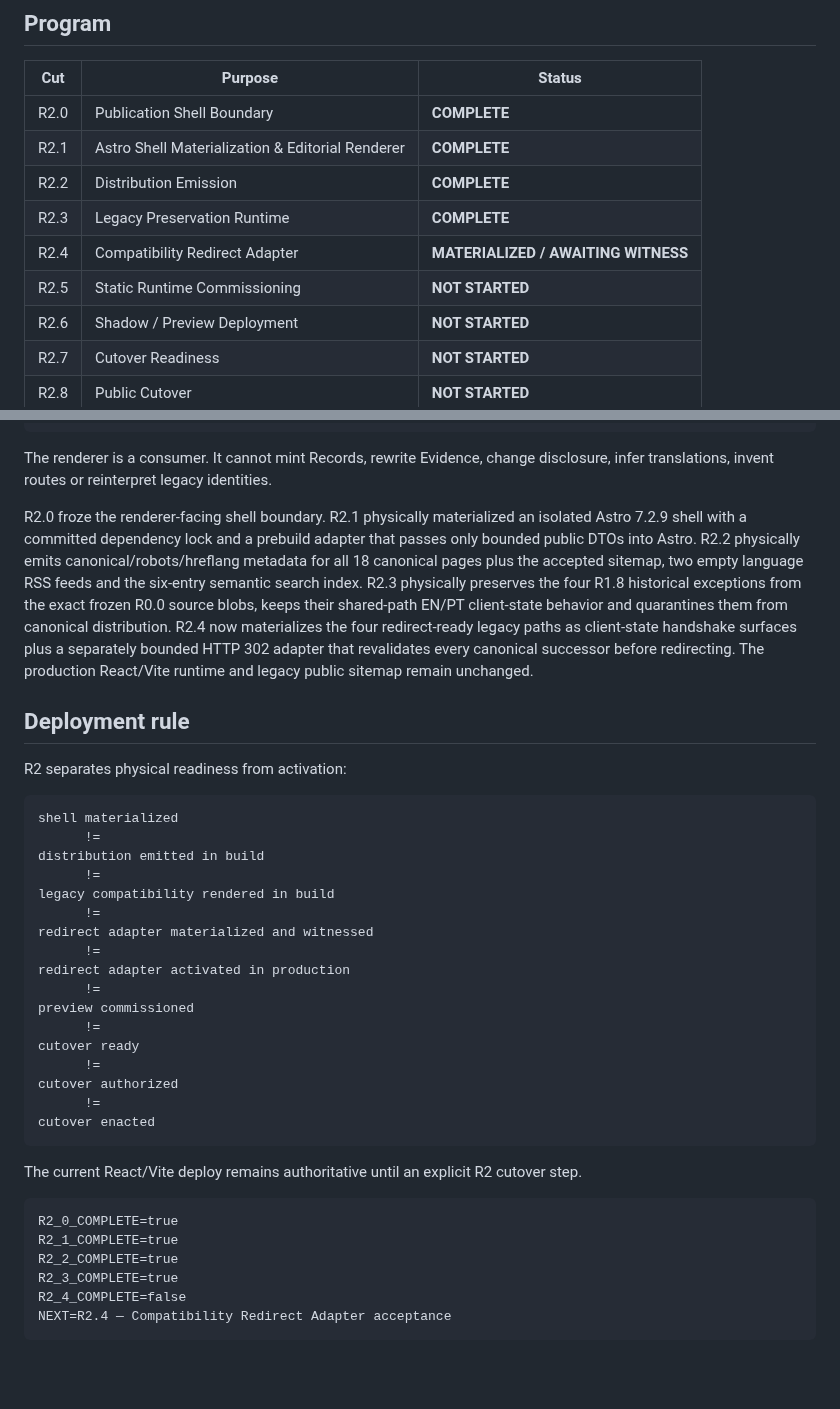
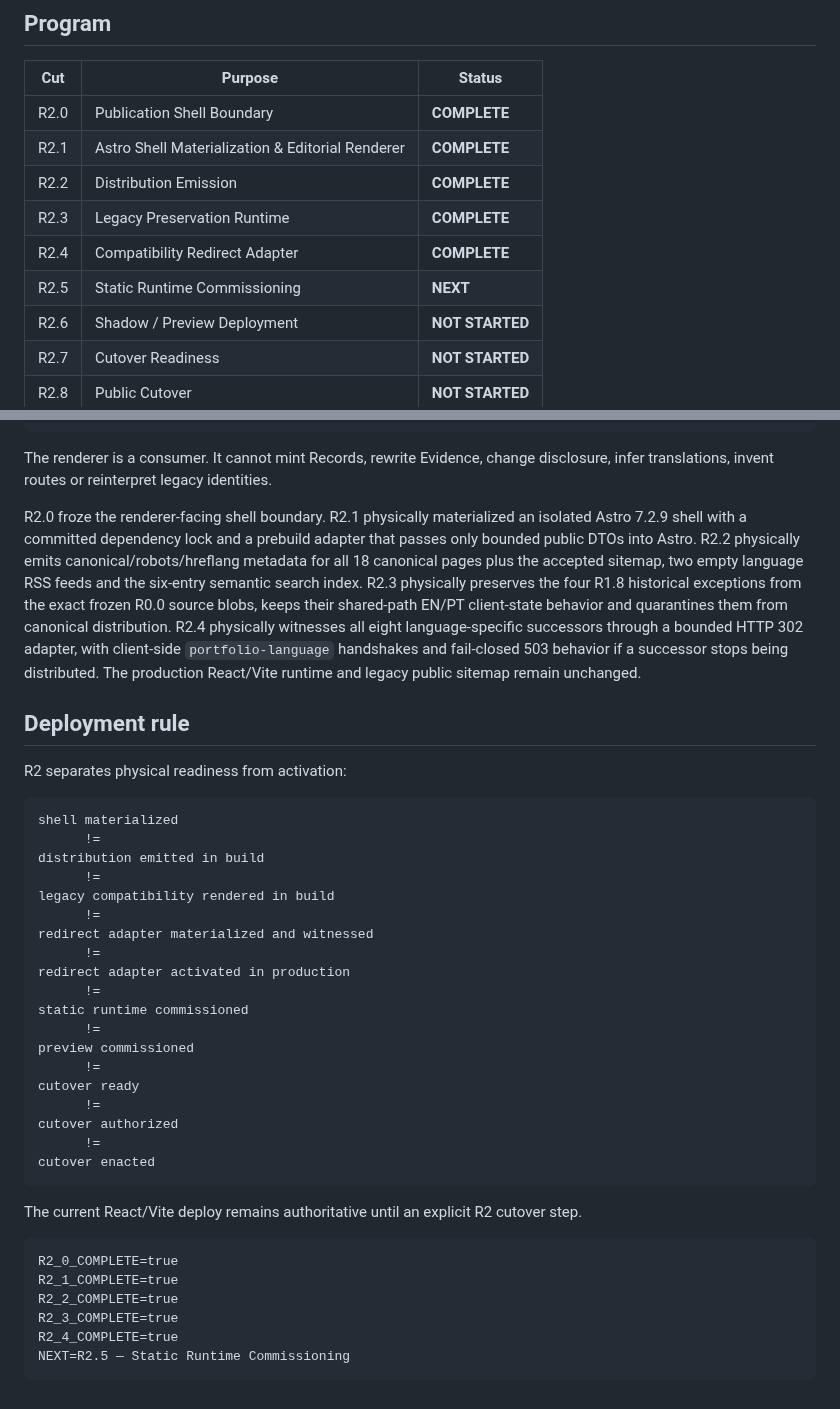
Before and after one commit to 4LFR3Dv1/Portfolio, a Markdown page: docs/editorial/R2-README.md, 2 parts joined by grey strips. GitHub-like rendering; blank space fills up the shorter version.

Commit message:
Mark R2.4 complete and advance R2.5

````diff
--- a/docs/editorial/R2-README.md
+++ b/docs/editorial/R2-README.md
@@ -23,8 +23,8 @@ R2 turns the accepted editorial foundation into a physical publication runtime w
 | R2.1 | Astro Shell Materialization & Editorial Renderer | **COMPLETE** |
 | R2.2 | Distribution Emission | **COMPLETE** |
 | R2.3 | Legacy Preservation Runtime | **COMPLETE** |
-| R2.4 | Compatibility Redirect Adapter | **MATERIALIZED / AWAITING WITNESS** |
-| R2.5 | Static Runtime Commissioning | **NOT STARTED** |
+| R2.4 | Compatibility Redirect Adapter | **COMPLETE** |
+| R2.5 | Static Runtime Commissioning | **NEXT** |
 | R2.6 | Shadow / Preview Deployment | **NOT STARTED** |
 | R2.7 | Cutover Readiness | **NOT STARTED** |
 | R2.8 | Public Cutover | **NOT STARTED** |
@@ -52,7 +52,7 @@ optional React islands / future deployment adapters
 
 The renderer is a consumer. It cannot mint Records, rewrite Evidence, change disclosure, infer translations, invent routes or reinterpret legacy identities.
 
-R2.0 froze the renderer-facing shell boundary. R2.1 physically materialized an isolated Astro 7.2.9 shell with a committed dependency lock and a prebuild adapter that passes only bounded public DTOs into Astro. R2.2 physically emits canonical/robots/hreflang metadata for all 18 canonical pages plus the accepted sitemap, two empty language RSS feeds and the six-entry semantic search index. R2.3 physically preserves the four R1.8 historical exceptions from the exact frozen R0.0 source blobs, keeps their shared-path EN/PT client-state behavior and quarantines them from canonical distribution. R2.4 now materializes the four redirect-ready legacy paths as client-state handshake surfaces plus a separately bounded HTTP 302 adapter that revalidates every canonical successor before redirecting. The production React/Vite runtime and legacy public sitemap remain unchanged.
+R2.0 froze the renderer-facing shell boundary. R2.1 physically materialized an isolated Astro 7.2.9 shell with a committed dependency lock and a prebuild adapter that passes only bounded public DTOs into Astro. R2.2 physically emits canonical/robots/hreflang metadata for all 18 canonical pages plus the accepted sitemap, two empty language RSS feeds and the six-entry semantic search index. R2.3 physically preserves the four R1.8 historical exceptions from the exact frozen R0.0 source blobs, keeps their shared-path EN/PT client-state behavior and quarantines them from canonical distribution. R2.4 physically witnesses all eight language-specific successors through a bounded HTTP 302 adapter, with client-side `portfolio-language` handshakes and fail-closed 503 behavior if a successor stops being distributed. The production React/Vite runtime and legacy public sitemap remain unchanged.
 
 ## Deployment rule
 
@@ -68,6 +68,8 @@ legacy compatibility rendered in build
 redirect adapter materialized and witnessed
       !=
 redirect adapter activated in production
+      !=
+static runtime commissioned
       !=
 preview commissioned
       !=
@@ -85,6 +87,6 @@ R2_0_COMPLETE=true
 R2_1_COMPLETE=true
 R2_2_COMPLETE=true
 R2_3_COMPLETE=true
-R2_4_COMPLETE=false
-NEXT=R2.4 — Compatibility Redirect Adapter acceptance
+R2_4_COMPLETE=true
+NEXT=R2.5 — Static Runtime Commissioning
 ```
````
